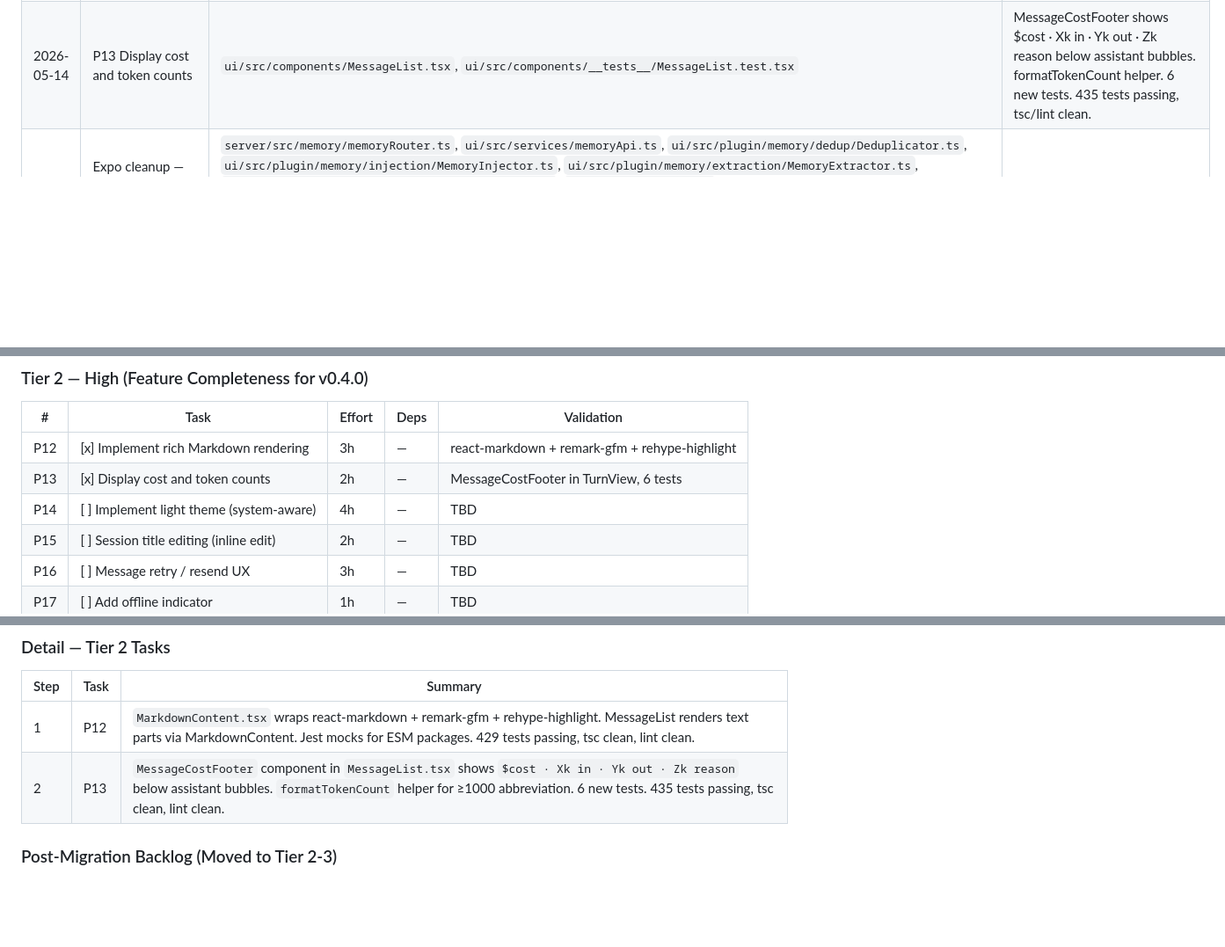
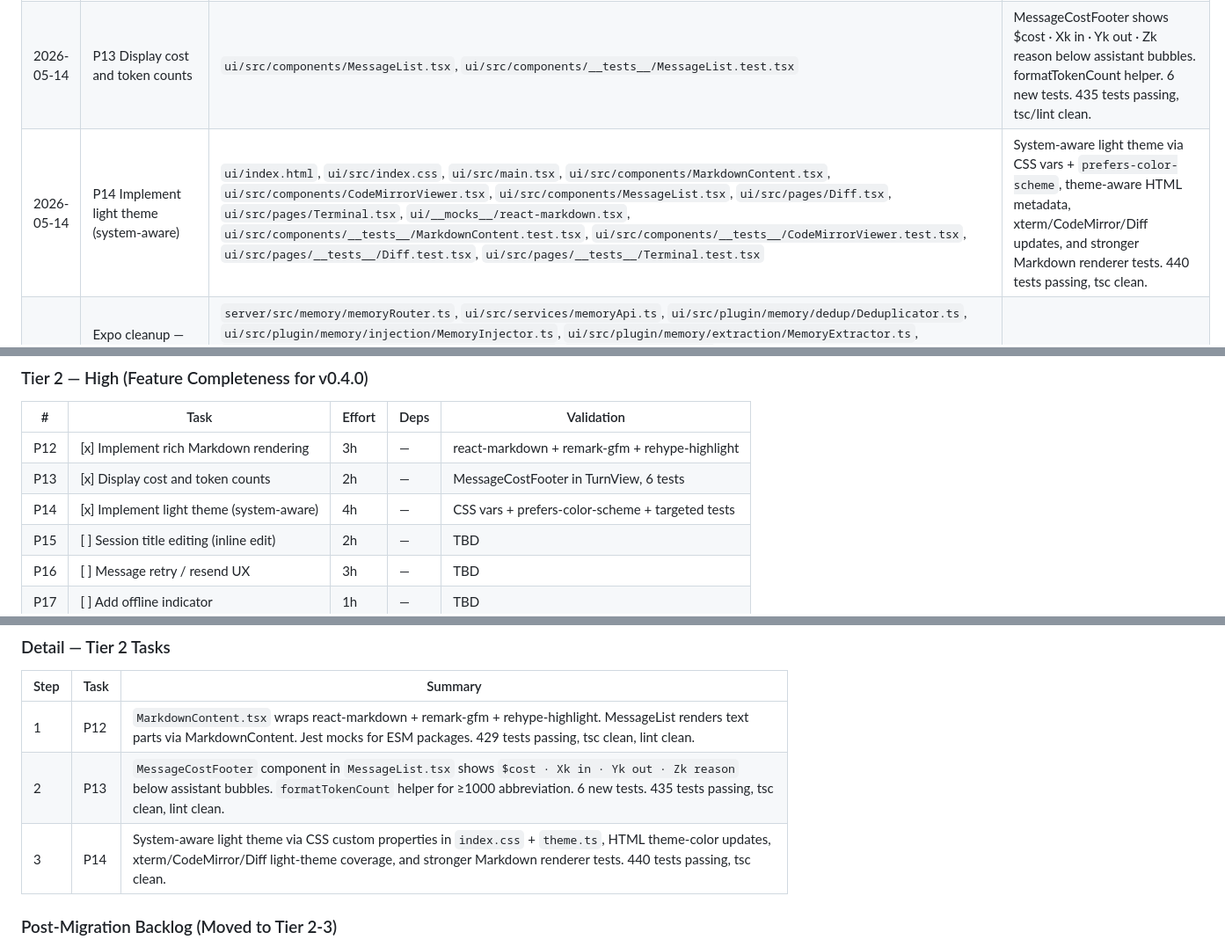
Before and after one commit to MerverliPy/opencode-pilot, a Markdown page: TASKS.md, 3 parts joined by grey strips. Shown at 88% size. GitHub-like rendering; blank space fills up the shorter version.

Commit message:
docs(tasks): mark P14 complete

```diff
--- a/TASKS.md
+++ b/TASKS.md
@@ -23,6 +23,7 @@
 | ---------- | --------------------------------------------------------------- | ---------------------------------------------------------------------------------------------------------------------------------------------------------------------------------------------------------------------------------------------------------------------------------------------------------------------------------------------------------------------------------------------------------------------------------------------------------------------------------------------------------------------------------------------------------------------------------------------------------------------------------------------------------------------------------------------------- | ---------------------------------------------------------------------------------------------------------------------------------------------------------------------------------------------------------------------------- |
 | 2026-05-13 | P12 Rich Markdown rendering                    | `ui/src/components/MarkdownContent.tsx` (new), `ui/src/components/MessageList.tsx`, `ui/src/components/__tests__/MarkdownContent.test.tsx` (new), `ui/src/components/__tests__/MessageList.test.tsx`, `ui/__mocks__/react-markdown.tsx` (new), `remark-gfm.cjs` (new), `rehype-highlight.cjs` (new), `ui/jest.config.cjs`, `ui/package.json`, `package-lock.json`                                                                                                                                                                                                                                                                                                                                                                                                                                                                                                                                                                                                                                                                                                       | react-markdown + remark-gfm + rehype-highlight for GFM and syntax highlighting. 429 tests passing, tsc/lint clean. |
 | 2026-05-14 | P13 Display cost and token counts | `ui/src/components/MessageList.tsx`, `ui/src/components/__tests__/MessageList.test.tsx` | MessageCostFooter shows $cost · Xk in · Yk out · Zk reason below assistant bubbles. formatTokenCount helper. 6 new tests. 435 tests passing, tsc/lint clean. |
+| 2026-05-14 | P14 Implement light theme (system-aware) | `ui/index.html`, `ui/src/index.css`, `ui/src/main.tsx`, `ui/src/components/MarkdownContent.tsx`, `ui/src/components/CodeMirrorViewer.tsx`, `ui/src/components/MessageList.tsx`, `ui/src/pages/Diff.tsx`, `ui/src/pages/Terminal.tsx`, `ui/__mocks__/react-markdown.tsx`, `ui/src/components/__tests__/MarkdownContent.test.tsx`, `ui/src/components/__tests__/CodeMirrorViewer.test.tsx`, `ui/src/pages/__tests__/Diff.test.tsx`, `ui/src/pages/__tests__/Terminal.test.tsx` | System-aware light theme via CSS vars + `prefers-color-scheme`, theme-aware HTML metadata, xterm/CodeMirror/Diff updates, and stronger Markdown renderer tests. 440 tests passing, tsc clean. |
 | 2026-05-13 | Expo cleanup — fix broken memory features, purge dead Expo code | `server/src/memory/memoryRouter.ts`, `ui/src/services/memoryApi.ts`, `ui/src/plugin/memory/dedup/Deduplicator.ts`, `ui/src/plugin/memory/injection/MemoryInjector.ts`, `ui/src/plugin/memory/extraction/MemoryExtractor.ts`, `ui/src/plugin/memory/hooks/useMemoryInjection.ts`, `ui/src/pages/Chat.tsx`, deleted `ui/src/plugin/memory/db/{database,EmbeddingRepository,MemoryRepository,ProfileRepository,TimelineRepository}.ts` + 6 test files + `ui/src/stubs/expo-sqlite.ts`, deleted 12 `ui/__mocks__/expo-*`/`react-native*` files, stripped 11 Expo/RN entries from `ui/jest.config.cjs`, removed `expo-sqlite` alias from `ui/vite.config.ts`, deleted `BEFORE_M1.txt` + 4 old Expo assets | 381/381 tests passing. tsc clean (shared/server/ui). Vite build clean.                                                                                                                                                       |
 | 2026-05-13 | M5 Memory plugin port                                           | `server/src/memory/schema.ts`, `memoryDb.ts`, `MemoryRepository.ts`, `EmbeddingRepository.ts`, `ProfileRepository.ts`, `TimelineRepository.ts`, `memoryRouter.ts`, `server/src/index.ts`, `ui/src/services/memoryApi.ts`, `ui/src/plugin/memory/store/memoryStore.ts`, `ui/src/plugin/memory/hooks/useMemoryExtraction.ts`, `ui/src/plugin/memory/ui/components/MemoryCard.tsx`, `CategoryFilter.tsx`, `EmptyState.tsx`, `ui/src/pages/Memory.tsx`, `ui/src/App.tsx`, `ui/src/components/Layout.tsx`, `ui/src/pages/Chat.tsx`, test files updated                                                                                                                                                    | Memory DB ported to server-side better-sqlite3 + Hono router (10 routes). HTTP client + Zustand store rewritten. Memory page + nav entry added. useMemoryExtraction/Injection wired into Chat. 467 tests passing, tsc clean. |
 | 2026-05-13 | M4 Power features                                               | `server/src/terminal.ts`, `server/src/git.ts`, `server/src/index.ts`, `ui/src/pages/Terminal.tsx`, `ui/src/pages/Files.tsx`, `ui/src/pages/Diff.tsx`, `ui/src/components/CodeMirrorViewer.tsx`, `ui/src/components/Layout.tsx`, `ui/src/App.tsx`, `ui/vite.config.ts`, `ui/src/components/__tests__/CodeMirrorViewer.test.tsx`, `ui/src/pages/__tests__/Terminal.test.tsx`, `ui/src/pages/__tests__/Diff.test.tsx`                                                                                                                                                                                                                                                                                   | node-pty WebSocket PTY bridge, simple-git Git UI with diff2html, CodeMirror 6 read-only file viewer, xterm.js multi-tab terminal, split-pane Files page, Diff page with commit form. 467 tests passing. tsc/build clean.     |
@@ -98,7 +99,7 @@ Full audit and prioritized plan in `IMPLEMENTATION_PLAN.md`. Next: Tier 2 items.
 | --- | ------------------------------------------ | ------ | ---- | ---------------------------------------------- |
 | P12 | [x] Implement rich Markdown rendering      | 3h     | —    | react-markdown + remark-gfm + rehype-highlight |
 | P13 | [x] Display cost and token counts          | 2h     | —    | MessageCostFooter in TurnView, 6 tests        |
-| P14 | [ ] Implement light theme (system-aware)   | 4h     | —    | TBD                                            |
+| P14 | [x] Implement light theme (system-aware)   | 4h     | —    | CSS vars + prefers-color-scheme + targeted tests |
 | P15 | [ ] Session title editing (inline edit)    | 2h     | —    | TBD                                            |
 | P16 | [ ] Message retry / resend UX              | 3h     | —    | TBD                                            |
 | P17 | [ ] Add offline indicator                  | 1h     | —    | TBD                                            |
@@ -110,6 +111,7 @@ Full audit and prioritized plan in `IMPLEMENTATION_PLAN.md`. Next: Tier 2 items.
 | ---- | ---- | ----------------------------------------------------------------------------------------------------------------------------------------------- |
 | 1    | P12  | `MarkdownContent.tsx` wraps react-markdown + remark-gfm + rehype-highlight. MessageList renders text parts via MarkdownContent. Jest mocks for ESM packages. 429 tests passing, tsc clean, lint clean. |
 | 2    | P13  | `MessageCostFooter` component in `MessageList.tsx` shows `$cost · Xk in · Yk out · Zk reason` below assistant bubbles. `formatTokenCount` helper for ≥1000 abbreviation. 6 new tests. 435 tests passing, tsc clean, lint clean. |
+| 3    | P14  | System-aware light theme via CSS custom properties in `index.css` + `theme.ts`, HTML theme-color updates, xterm/CodeMirror/Diff light-theme coverage, and stronger Markdown renderer tests. 440 tests passing, tsc clean. |
 
 ### Post-Migration Backlog (Moved to Tier 2-3)
 
```
